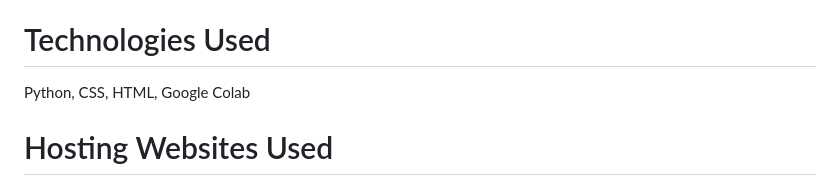
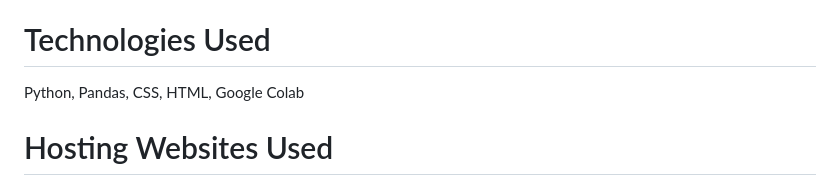
Before and after one commit to alejgonza04/auto-appraisal, a Markdown page: README.md, the part around the change. Rendered like a GitHub page.

```diff
--- a/README.md
+++ b/README.md
@@ -11,7 +11,7 @@
 https://auto-appraisal.onrender.com/
 
 # Technologies Used
-Python, CSS, HTML, Google Colab
+Python, Pandas, CSS, HTML, Google Colab
 
 # Hosting Websites Used
 https://render.com/
```
